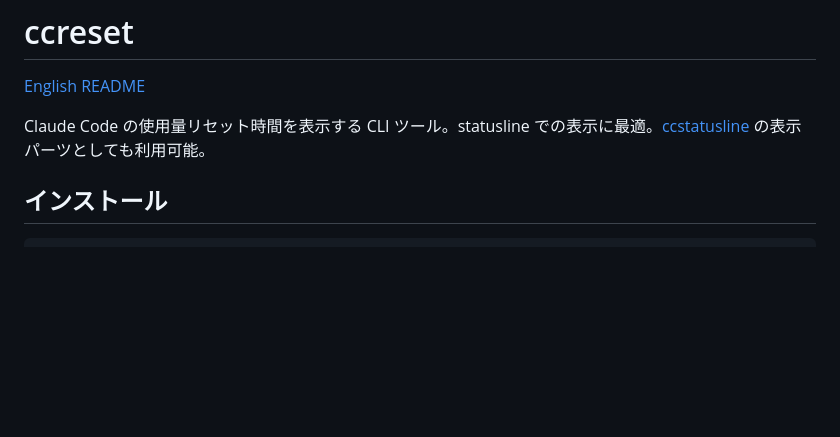
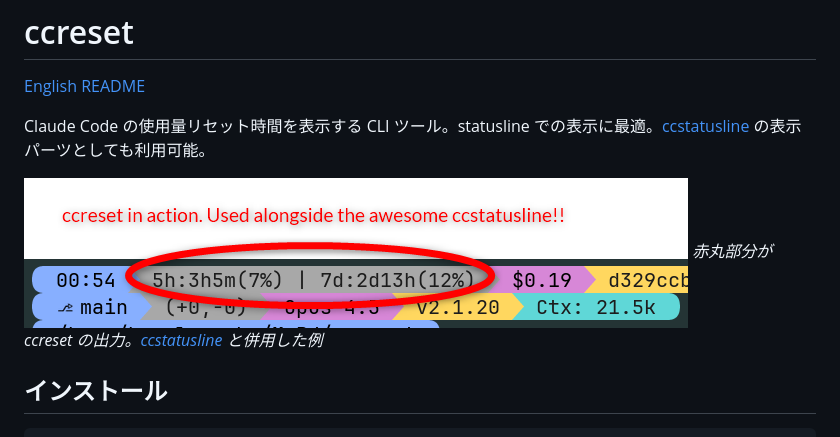
Before and after one commit to beagleworks/ccreset, a Markdown page: README.ja.md, the part around the change. Drawn GitHub-style; pictures changed too: inaction.png (added); blank space fills up the shorter version.

```diff
--- a/README.ja.md
+++ b/README.ja.md
@@ -3,6 +3,9 @@
 [English README](./README.md)
 
 Claude Code の使用量リセット時間を表示する CLI ツール。statusline での表示に最適。[ccstatusline](https://github.com/sirmalloc/ccstatusline) の表示パーツとしても利用可能。
+
+![ccstatusline と併用した ccreset の表示例](./inaction.png)
+*赤丸部分が ccreset の出力。[ccstatusline](https://github.com/sirmalloc/ccstatusline) と併用した例*
 
 ## インストール
 
```
Also changed, not shown: README.md (+3 -0 lines).
